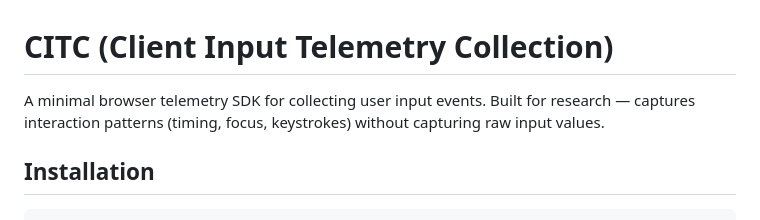
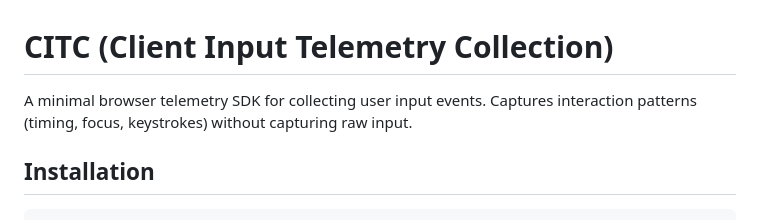
Before and after one commit to louisglen1/citc, a Markdown page: README.md, the part around the change. Rendered like a GitHub page.

Commit message:
docs: update README.md

```diff
--- a/README.md
+++ b/README.md
@@ -1,6 +1,6 @@
 # CITC (Client Input Telemetry Collection)
 
-A minimal browser telemetry SDK for collecting user input events. Built for research — captures interaction patterns (timing, focus, keystrokes) without capturing raw input values.
+A minimal browser telemetry SDK for collecting user input events. Captures interaction patterns (timing, focus, keystrokes) without capturing raw input.
 
 ## Installation
 
```
